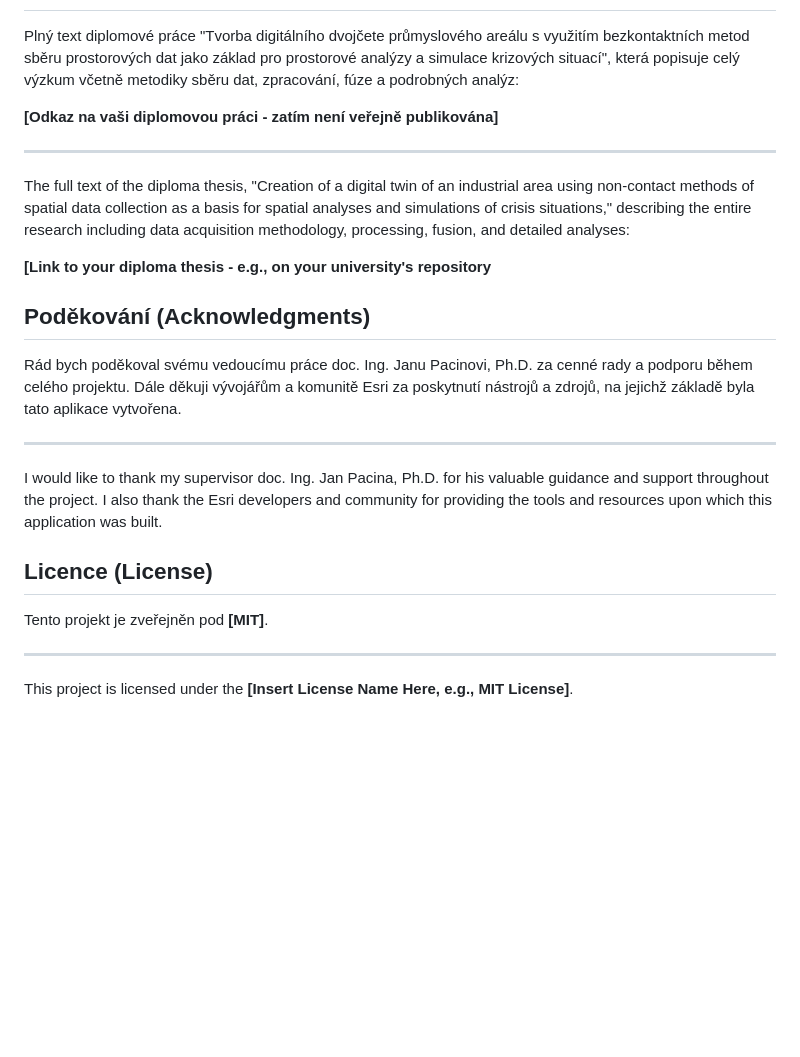
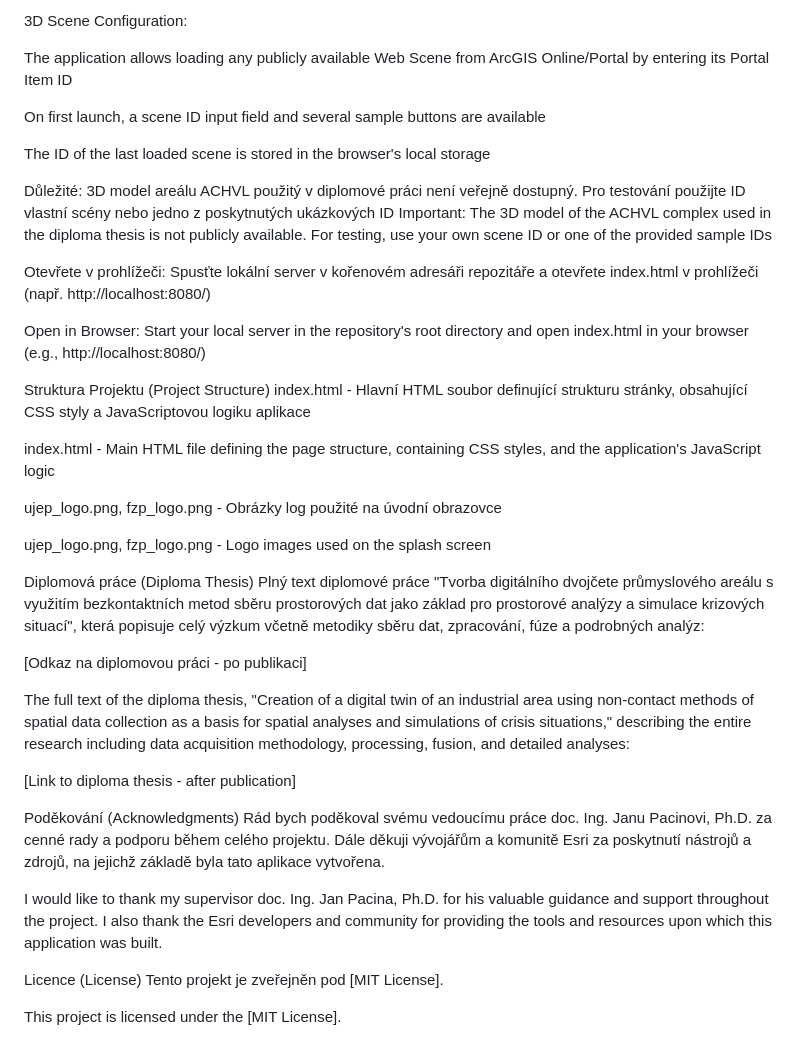
Before and after one commit to clefdevoute/SafetySphere_app, a Markdown page: README.md, the part around the change printed below. Drawn GitHub-style; blank space fills up the shorter version.

```diff
--- a/README.md
+++ b/README.md
@@ -86,25 +118,42 @@ The application visualizes and allows for analysis of a detailed 3D digital twin
+3D Scene Configuration:
+
+The application allows loading any publicly available Web Scene from ArcGIS Online/Portal by entering its Portal Item ID
+
+On first launch, a scene ID input field and several sample buttons are available
+
+The ID of the last loaded scene is stored in the browser's local storage
+
+Důležité: 3D model areálu ACHVL použitý v diplomové práci není veřejně dostupný. Pro testování použijte ID vlastní scény nebo jedno z poskytnutých ukázkových ID
+Important: The 3D model of the ACHVL complex used in the diploma thesis is not publicly available. For testing, use your own scene ID or one of the provided sample IDs
+
+Otevřete v prohlížeči: Spusťte lokální server v kořenovém adresáři repozitáře a otevřete index.html v prohlížeči (např. http://localhost:8080/)
+
+Open in Browser: Start your local server in the repository's root directory and open index.html in your browser (e.g., http://localhost:8080/)
+
+Struktura Projektu (Project Structure)
+index.html - Hlavní HTML soubor definující strukturu stránky, obsahující CSS styly a JavaScriptovou logiku aplikace
+
+index.html - Main HTML file defining the page structure, containing CSS styles, and the application's JavaScript logic
+
+ujep_logo.png, fzp_logo.png - Obrázky log použité na úvodní obrazovce
+
+ujep_logo.png, fzp_logo.png - Logo images used on the splash screen
+
+Diplomová práce (Diploma Thesis)
 Plný text diplomové práce "Tvorba digitálního dvojčete průmyslového areálu s využitím bezkontaktních metod sběru prostorových dat jako základ pro prostorové analýzy a simulace krizových situací", která popisuje celý výzkum včetně metodiky sběru dat, zpracování, fúze a podrobných analýz:
 
-**[Odkaz na vaši diplomovou práci - zatím není veřejně publikována]**
-
----
+[Odkaz na diplomovou práci - po publikaci]
 
 The full text of the diploma thesis, "Creation of a digital twin of an industrial area using non-contact methods of spatial data collection as a basis for spatial analyses and simulations of crisis situations," describing the entire research including data acquisition methodology, processing, fusion, and detailed analyses:
 
-**[Link to your diploma thesis - e.g., on your university's repository**
+[Link to diploma thesis - after publication]
 
-## Poděkování (Acknowledgments)
-
+Poděkování (Acknowledgments)
 Rád bych poděkoval svému vedoucímu práce doc. Ing. Janu Pacinovi, Ph.D. za cenné rady a podporu během celého projektu. Dále děkuji vývojářům a komunitě Esri za poskytnutí nástrojů a zdrojů, na jejichž základě byla tato aplikace vytvořena.
-
----
 
 I would like to thank my supervisor doc. Ing. Jan Pacina, Ph.D. for his valuable guidance and support throughout the project. I also thank the Esri developers and community for providing the tools and resources upon which this application was built.
 
-## Licence (License)
+Licence (License)
+Tento projekt je zveřejněn pod [MIT License].
 
-Tento projekt je zveřejněn pod **[MIT]**.
-
----
-
-This project is licensed under the **[Insert License Name Here, e.g., MIT License]**.
+This project is licensed under the [MIT License].
```
Also changed, not shown: other parts of README.md (+95 -63 lines).
